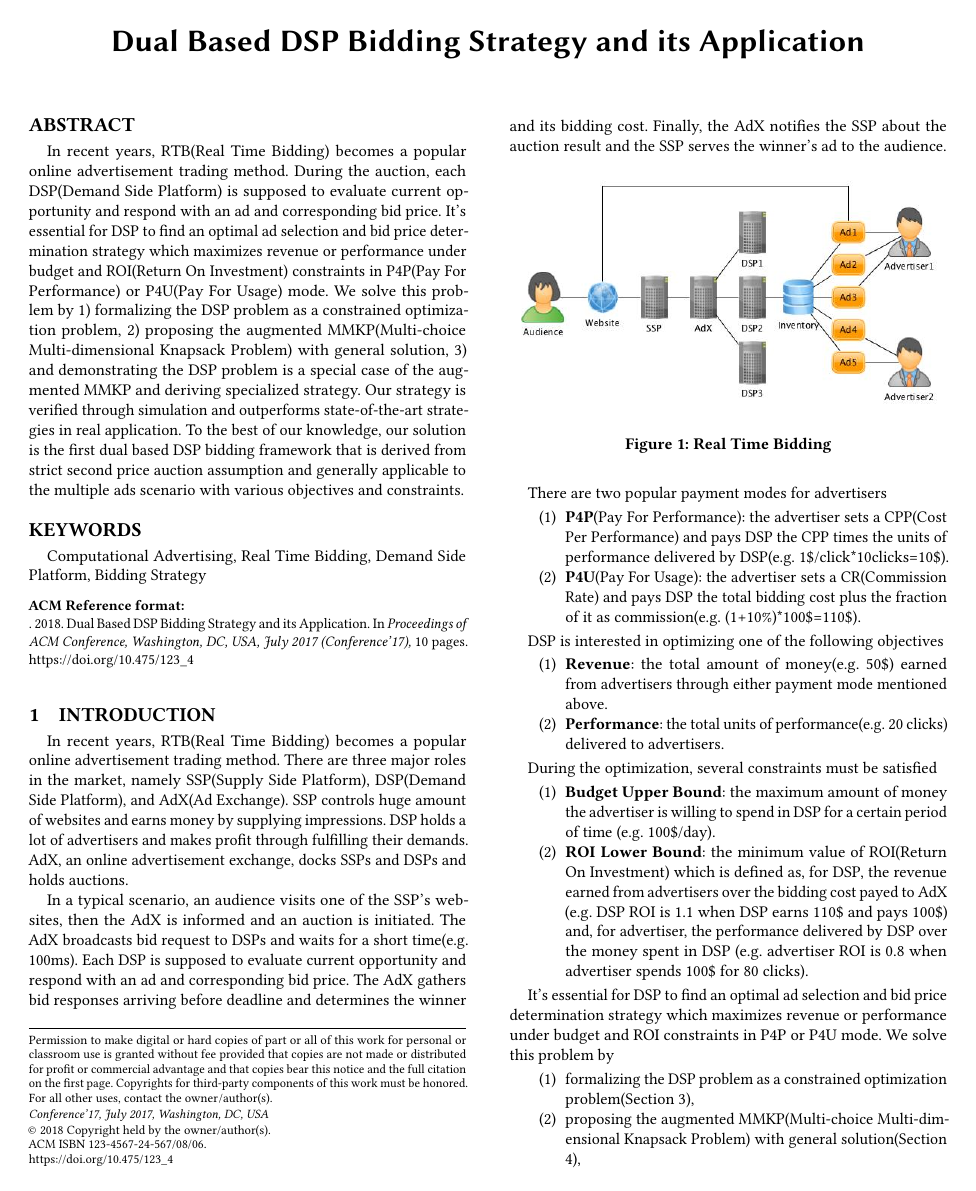
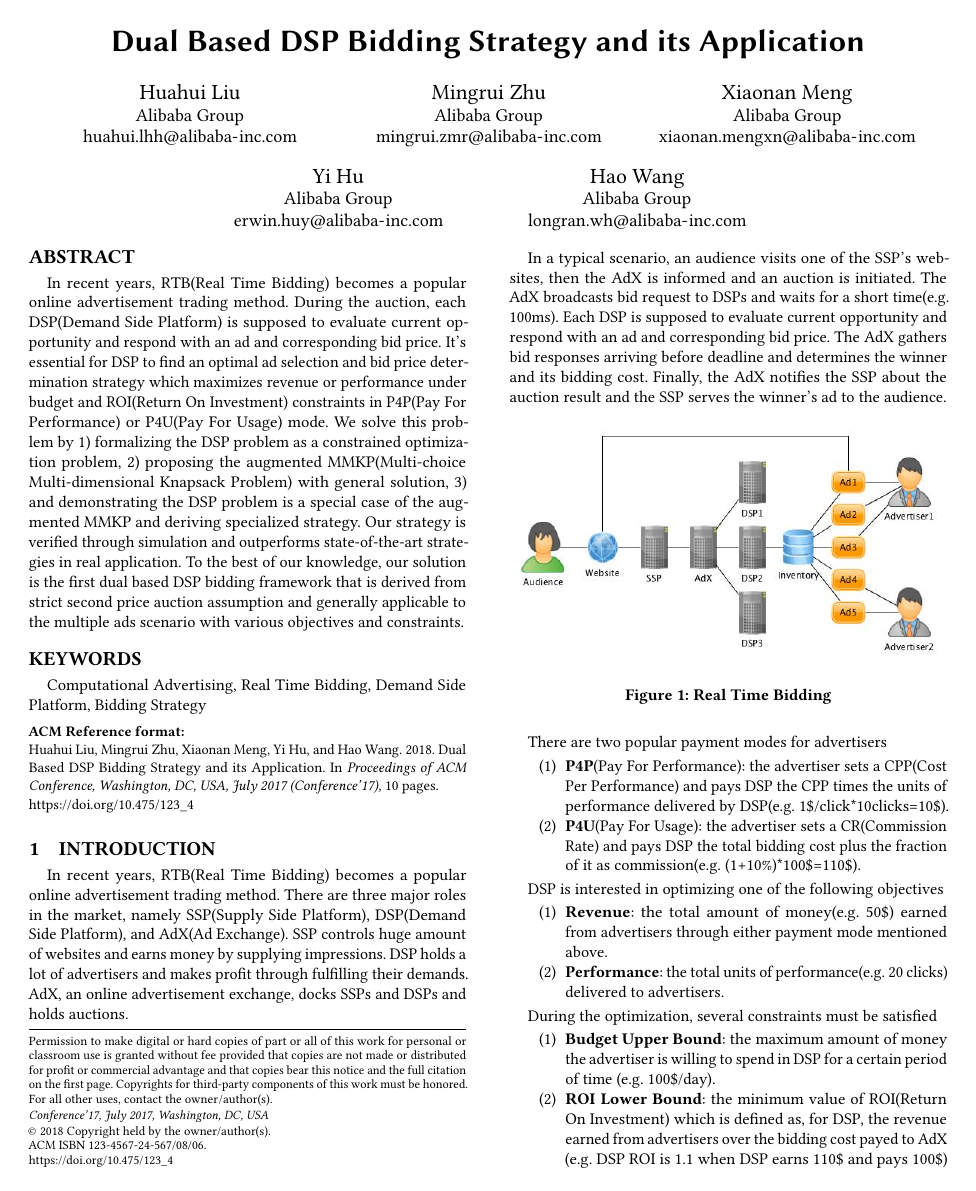
Before and after one commit to liuhuahui88/dsp_paper, a LaTeX paper (DSP.tex): page 1 of 10. Compiled offline with pdfLaTeX.

Commit message:
Adds Authors

```diff
--- a/DSP.tex
+++ b/DSP.tex
@@ -111,6 +111,36 @@
 \begin{document}
 
 \title{Dual Based DSP Bidding Strategy and its Application}
+
+\author{Huahui Liu}
+\affiliation{%
+  \institution{Alibaba Group}
+}
+\email{huahui.lhh@alibaba-inc.com}
+
+\author{Mingrui Zhu}
+\affiliation{%
+  \institution{Alibaba Group}
+}
+\email{mingrui.zmr@alibaba-inc.com}
+
+\author{Xiaonan Meng}
+\affiliation{%
+  \institution{Alibaba Group}
+}
+\email{xiaonan.mengxn@alibaba-inc.com}
+
+\author{Yi Hu}
+\affiliation{%
+  \institution{Alibaba Group}
+}
+\email{erwin.huy@alibaba-inc.com}
+
+\author{Hao Wang}
+\affiliation{%
+  \institution{Alibaba Group}
+}
+\email{longran.wh@alibaba-inc.com}
 
 \begin{abstract}
 In recent years, RTB(Real Time Bidding) becomes a popular online advertisement trading method.
```
